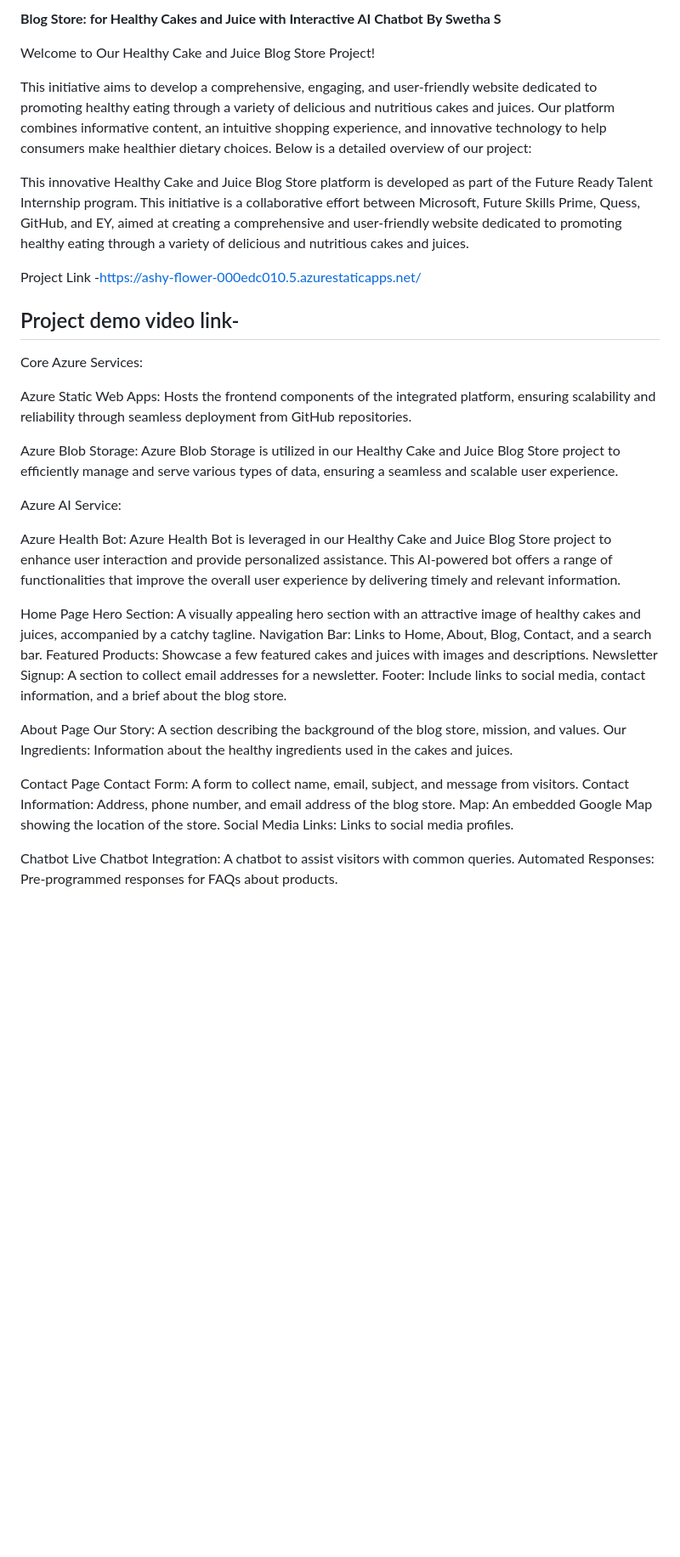
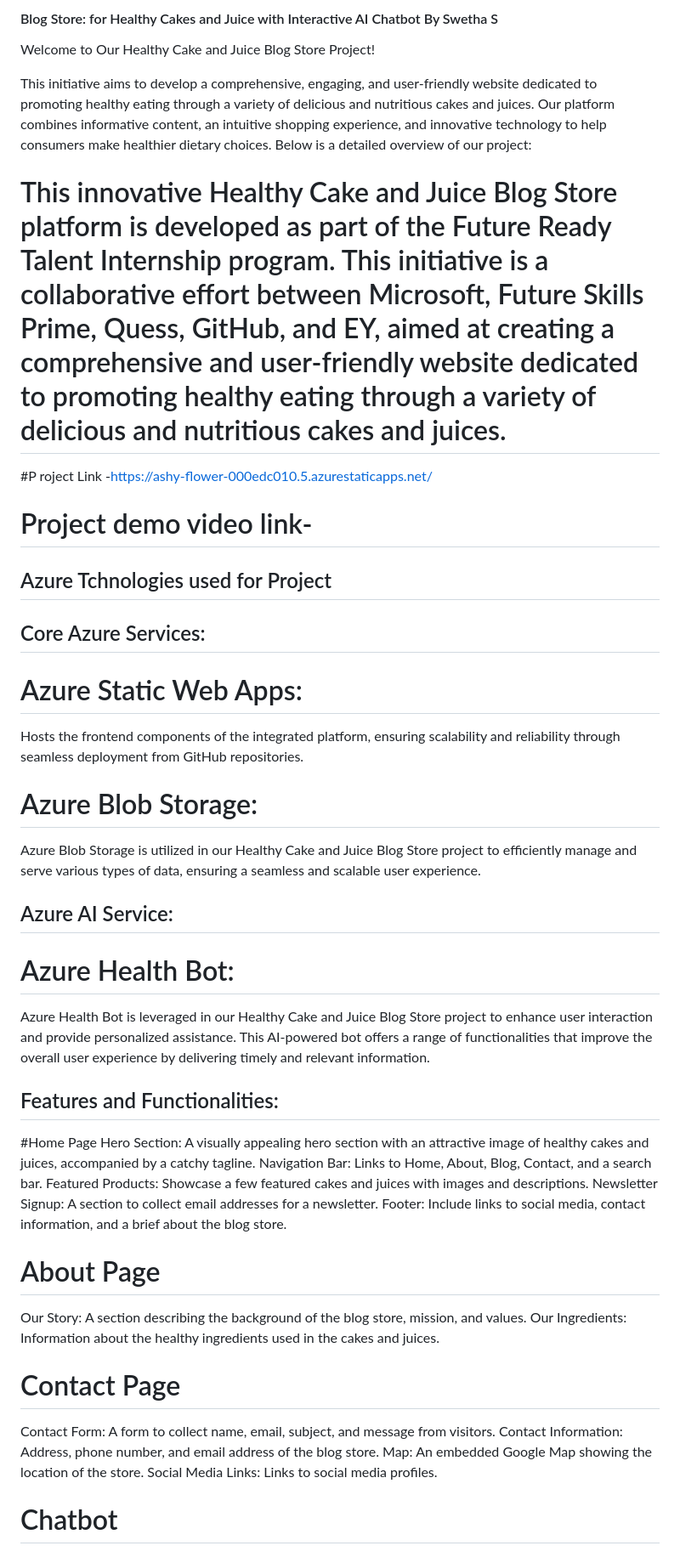
Before and after one commit to Swetha-S-2410/final-pro, a Markdown page: README.md, the part around the change printed below. Shown: that part at 85% size. Rendered like a GitHub page; blank space fills up the shorter version.

```diff
--- a/README.md
+++ b/README.md
@@ -1,45 +1,49 @@
-**Blog Store: for Healthy Cakes and Juice with Interactive AI Chatbot By Swetha S**
+#### Blog Store: for Healthy Cakes and Juice with Interactive AI Chatbot By Swetha S
 
 Welcome to Our Healthy Cake and Juice Blog Store Project!
 
 This initiative aims to develop a comprehensive, engaging, and user-friendly website dedicated to promoting healthy eating through a variety of delicious and nutritious cakes and juices. Our platform combines informative content, an intuitive shopping experience, and innovative technology to help consumers make healthier dietary choices. Below is a detailed overview of our project:
 
-This innovative Healthy Cake and Juice Blog Store platform is developed as part of the Future Ready Talent Internship program. This initiative is a collaborative effort between Microsoft, Future Skills Prime, Quess, GitHub, and EY, aimed at creating a comprehensive and user-friendly website dedicated to promoting healthy eating through a variety of delicious and nutritious cakes and juices.
+# This innovative Healthy Cake and Juice Blog Store platform is developed as part of the Future Ready Talent Internship program. This initiative is a collaborative effort between Microsoft, Future Skills Prime, Quess, GitHub, and EY, aimed at creating a comprehensive and user-friendly website dedicated to promoting healthy eating through a variety of delicious and nutritious cakes and juices.
 
-Project Link -https://ashy-flower-000edc010.5.azurestaticapps.net/
+#P roject Link -https://ashy-flower-000edc010.5.azurestaticapps.net/
 
-## Project demo video link-
+# Project demo video link-
 
-Core Azure Services:
+## Azure Tchnologies used for Project
+## Core Azure Services:
 
-Azure Static Web Apps: Hosts the frontend components of the integrated platform, ensuring scalability and reliability through seamless deployment from GitHub repositories.
+# Azure Static Web Apps:
+Hosts the frontend components of the integrated platform, ensuring scalability and reliability through seamless deployment from GitHub repositories.
 
-Azure Blob Storage: Azure Blob Storage is utilized in our Healthy Cake and Juice Blog Store project to efficiently manage and serve various types of data, ensuring a seamless and scalable user experience.
+# Azure Blob Storage:
+Azure Blob Storage is utilized in our Healthy Cake and Juice Blog Store project to efficiently manage and serve various types of data, ensuring a seamless and scalable user experience.
 
-Azure AI Service:
+## Azure AI Service:
 
-Azure Health Bot: Azure Health Bot is leveraged in our Healthy Cake and Juice Blog Store project to enhance user interaction and provide personalized assistance. This AI-powered bot offers a range of functionalities that improve the overall user experience by delivering timely and relevant information.
+# Azure Health Bot:
+Azure Health Bot is leveraged in our Healthy Cake and Juice Blog Store project to enhance user interaction and provide personalized assistance. This AI-powered bot offers a range of functionalities that improve the overall user experience by delivering timely and relevant information.
 
-
-Home Page
+## Features and Functionalities:
+#Home Page
 Hero Section: A visually appealing hero section with an attractive image of healthy cakes and juices, accompanied by a catchy tagline.
 Navigation Bar: Links to Home, About, Blog, Contact, and a search bar.
 Featured Products: Showcase a few featured cakes and juices with images and descriptions.
 Newsletter Signup: A section to collect email addresses for a newsletter.
 Footer: Include links to social media, contact information, and a brief about the blog store.
 
-About Page
+# About Page
 Our Story: A section describing the background of the blog store, mission, and values.
 Our Ingredients: Information about the healthy ingredients used in the cakes and juices.
 
-Contact Page
+# Contact Page
 Contact Form: A form to collect name, email, subject, and message from visitors.
 Contact Information: Address, phone number, and email address of the blog store.
 Map: An embedded Google Map showing the location of the store.
 Social Media Links: Links to social media profiles.
 
 
-Chatbot
+# Chatbot
 Live Chatbot Integration: A chatbot to assist visitors with common queries.
 Automated Responses: Pre-programmed responses for FAQs about products.
 
```
Also changed, not shown: other parts of README.md (+9 -9 lines).
